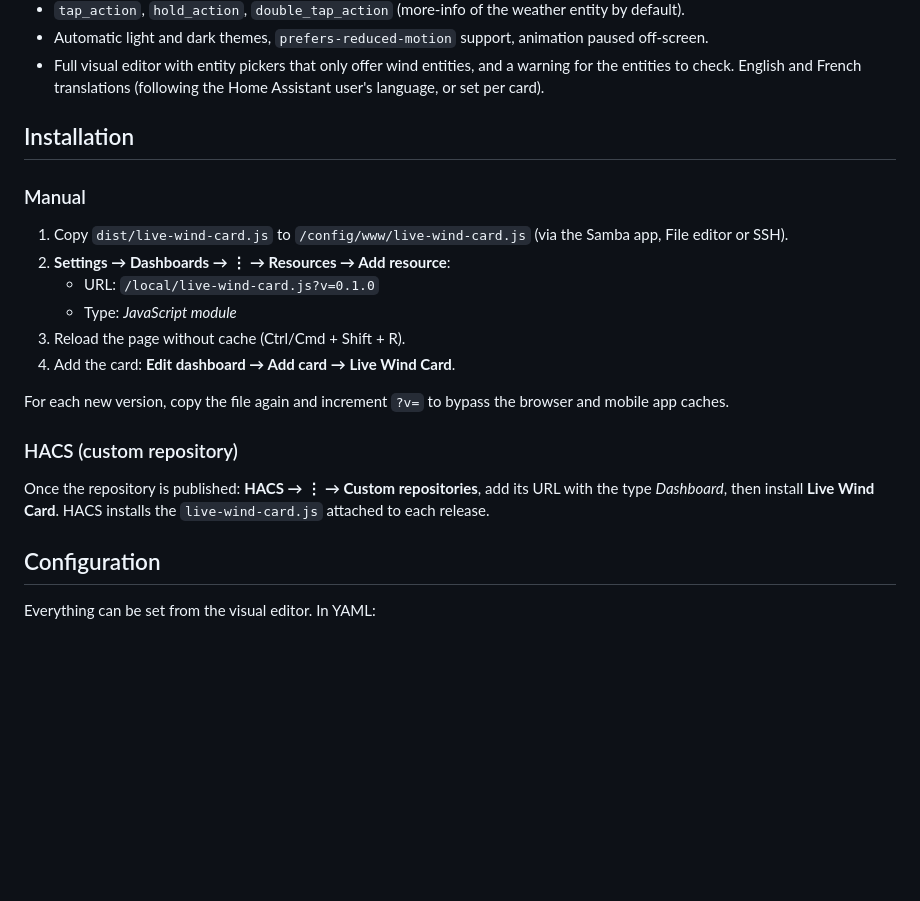
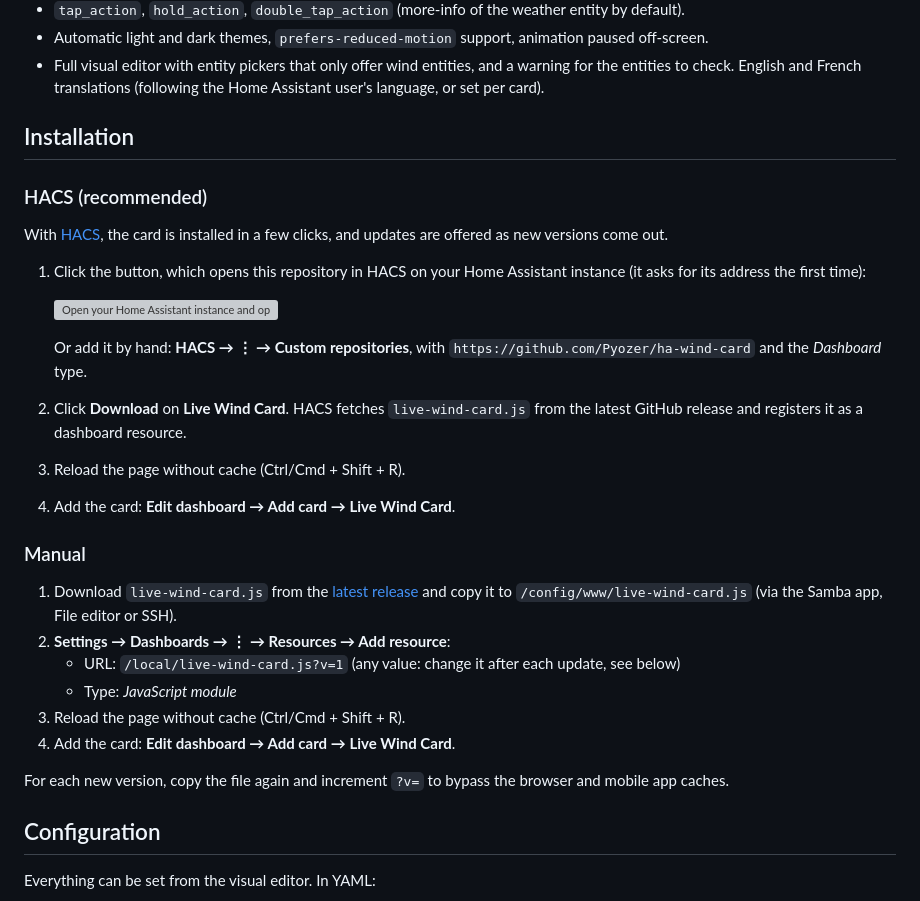
Before and after one commit to Pyozer/ha-wind-card, a Markdown page: README.md, the part around one of its changes. Drawn GitHub-style; blank space fills up the shorter version; grey boxes are pictures that could not be loaded.

```diff
--- a/README.md
+++ b/README.md
@@ -49,24 +61,36 @@ neutral surfaces, with color reserved for the wind itself. The color follows the
 
 ## Installation
 
+### HACS (recommended)
+
+With [HACS](https://hacs.xyz), the card is installed in a few clicks, and updates are offered as new
+versions come out.
+
+1. Click the button, which opens this repository in HACS on your Home Assistant instance (it asks
+   for its address the first time):
+
+   [![Open your Home Assistant instance and open this repository inside the Home Assistant Community Store.](https://my.home-assistant.io/badges/hacs_repository.svg)](https://my.home-assistant.io/redirect/hacs_repository/?owner=Pyozer&repository=ha-wind-card&category=plugin)
+
+   Or add it by hand: **HACS → ⋮ → Custom repositories**, with
+   `https://github.com/Pyozer/ha-wind-card` and the *Dashboard* type.
+2. Click **Download** on **Live Wind Card**. HACS fetches `live-wind-card.js` from the latest
+   GitHub release and registers it as a dashboard resource.
+3. Reload the page without cache (Ctrl/Cmd + Shift + R).
+4. Add the card: **Edit dashboard → Add card → Live Wind Card**.
+
 ### Manual
 
-1. Copy `dist/live-wind-card.js` to `/config/www/live-wind-card.js` (via the Samba app, File
-   editor or SSH).
+1. Download `live-wind-card.js` from the
+   [latest release](https://github.com/Pyozer/ha-wind-card/releases/latest) and copy it to
+   `/config/www/live-wind-card.js` (via the Samba app, File editor or SSH).
 2. **Settings → Dashboards → ⋮ → Resources → Add resource**:
-   - URL: `/local/live-wind-card.js?v=0.1.0`
+   - URL: `/local/live-wind-card.js?v=1` (any value: change it after each update, see below)
    - Type: *JavaScript module*
 3. Reload the page without cache (Ctrl/Cmd + Shift + R).
 4. Add the card: **Edit dashboard → Add card → Live Wind Card**.
 
 For each new version, copy the file again and increment `?v=` to bypass the browser and mobile app
 caches.
-
-### HACS (custom repository)
-
-Once the repository is published: **HACS → ⋮ → Custom repositories**, add its URL with the type
-*Dashboard*, then install **Live Wind Card**. HACS installs the `live-wind-card.js` attached to
-each release.
 
 ## Configuration
 
```
Also changed, not shown: other parts of README.md (+14 -1 lines), AGENTS.md (+10 -2 lines), docs/card-compact.png (added), docs/card-dark.png (added), docs/card-light.png (added), docs/card-narrow.png (added), 5 other files.
